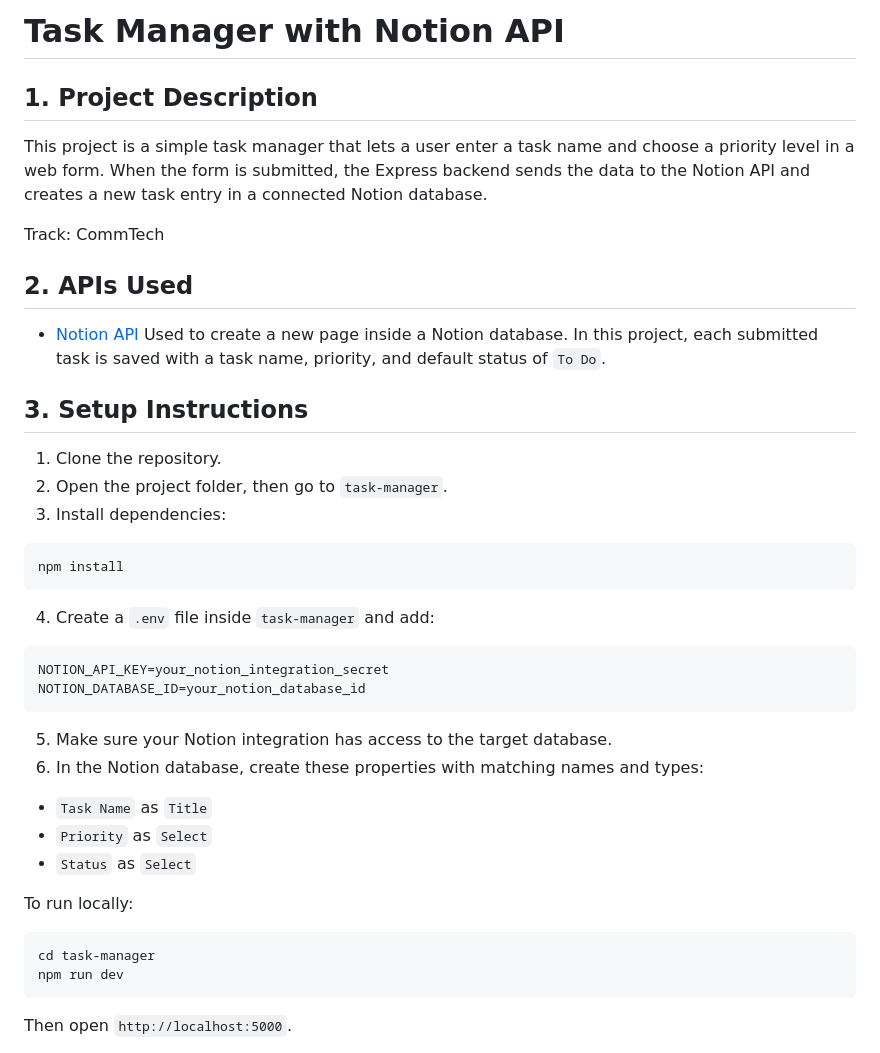
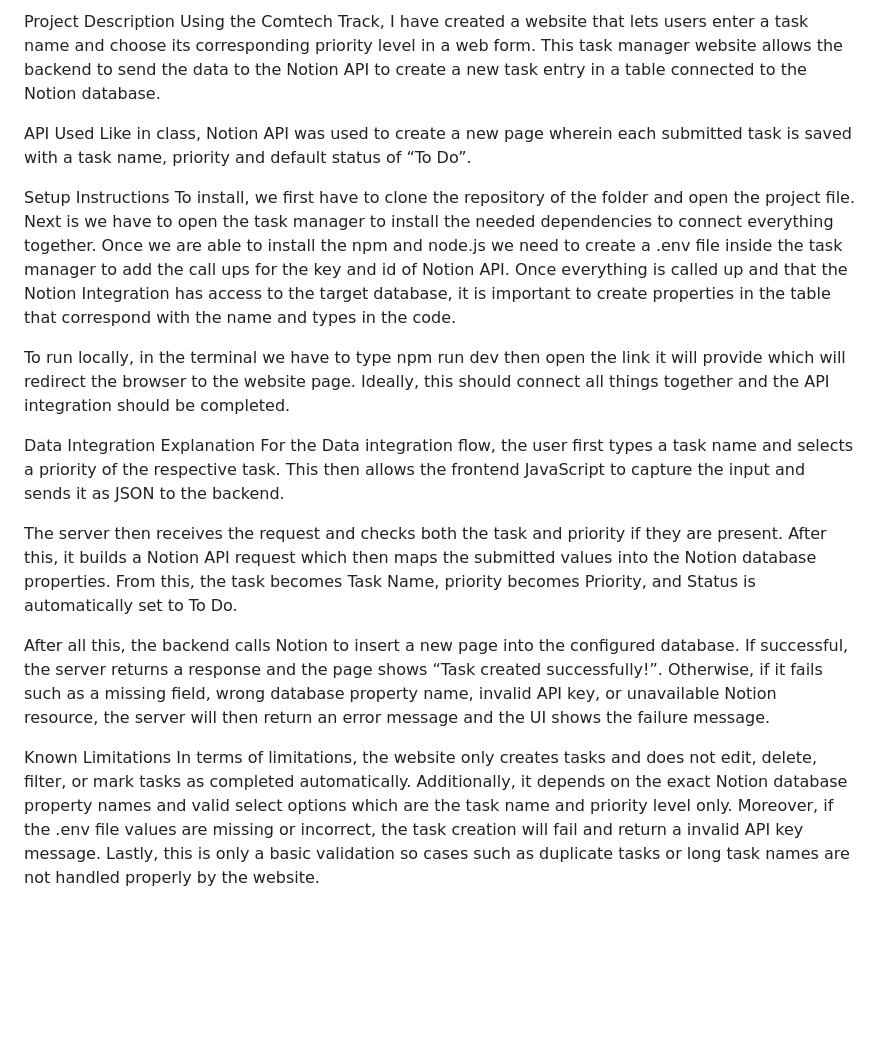
Before and after one commit to vozzady/Dungo_IA_API-Data-Mashup, a Markdown page: README.md, the part around one of its changes. Rendered like a GitHub page; blank space fills up the shorter version.

````diff
--- a/README.md
+++ b/README.md
@@ -1,42 +1,21 @@
-# Task Manager with Notion API
+Project Description
+Using the Comtech Track, I have created a website that lets users enter a task name and choose its corresponding priority level in a web form. This task manager website allows the backend to send the data to the Notion API to create a new task entry in a table connected to the Notion database.
 
-## 1. Project Description
-This project is a simple task manager that lets a user enter a task name and choose a priority level in a web form. When the form is submitted, the Express backend sends the data to the Notion API and creates a new task entry in a connected Notion database.
+API Used
+Like in class, Notion API was used to create a new page wherein each submitted task is saved with a task name, priority and default status of  “To Do”.
 
-Track: CommTech
+Setup Instructions
+To install, we first have to clone the repository of the folder and open the project file. Next is we have to open the task manager to install the needed dependencies to connect everything together. Once we are able to install the npm and node.js we need to create a .env file inside the task manager to add the call ups for the key and id of Notion API. Once everything is called up and that the Notion Integration has access to the target database, it is important to create properties in the table that correspond with the name and types in the code.
 
-## 2. APIs Used
-- [Notion API](https://developers.notion.com/)
-  Used to create a new page inside a Notion database. In this project, each submitted task is saved with a task name, priority, and default status of `To Do`.
+To run locally, in the terminal we have to type npm run dev then open the link it will provide which will redirect the browser to the website page. Ideally, this should connect all things together and the API integration should be completed.
 
-## 3. Setup Instructions
-1. Clone the repository.
-2. Open the project folder, then go to `task-manager`.
-3. Install dependencies:
+Data Integration Explanation
+For the Data integration flow, the user first types a task name and selects a priority of the respective task. This then allows the frontend JavaScript to capture the input and sends it as JSON to the backend.
 
-```bash
-npm install
-```
+The server then receives the request and checks both the task and priority if they are present. After this, it builds a Notion API request which then maps the submitted values into the Notion database properties. From this, the task becomes Task Name, priority becomes Priority, and Status is automatically set to To Do.
 
-4. Create a `.env` file inside `task-manager` and add:
+After all this, the backend calls Notion to insert a new page into the configured database. If successful, the server returns a response and the page shows “Task created successfully!”. Otherwise, if it fails such as a missing field, wrong database property name, invalid API key, or unavailable Notion resource, the server will then return an error message and the UI shows the failure message.
 
-```env
-NOTION_API_KEY=your_notion_integration_secret
-NOTION_DATABASE_ID=your_notion_database_id
-```
+Known Limitations
+In terms of limitations, the website only creates tasks and does not edit, delete, filter, or mark tasks as completed automatically. Additionally, it depends on the exact Notion database property names and valid select options which are the task name and priority level only. Moreover, if the .env file values are missing or incorrect, the task creation will fail and return a invalid API key message. Lastly, this is only a basic validation so cases such as duplicate tasks or long task names are not handled properly by the website.
 
-5. Make sure your Notion integration has access to the target database.
-6. In the Notion database, create these properties with matching names and types:
-- `Task Name` as `Title`
-- `Priority` as `Select`
-- `Status` as `Select`
-
-To run locally:
-
-```bash
-cd task-manager
-npm run dev
-```
-
-Then open `http://localhost:5000`.
-
````
Also changed, not shown: other parts of README.md (+2 -28 lines).
